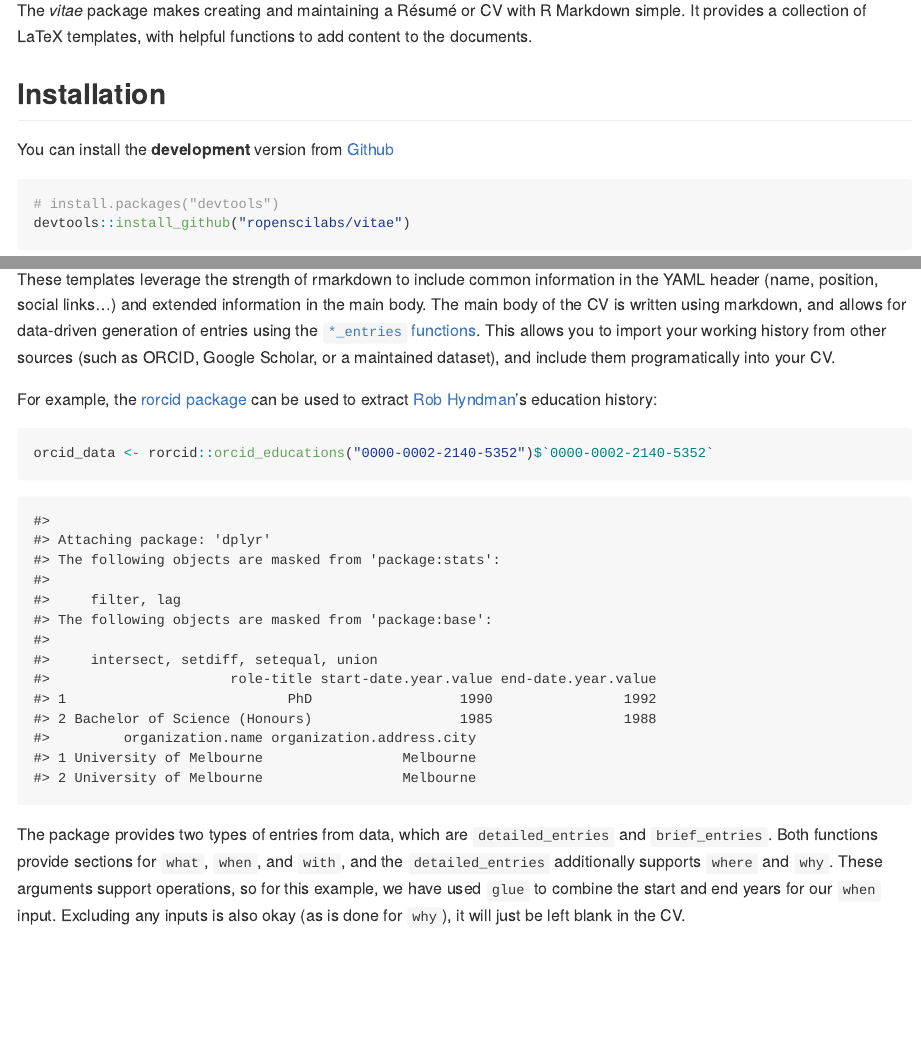
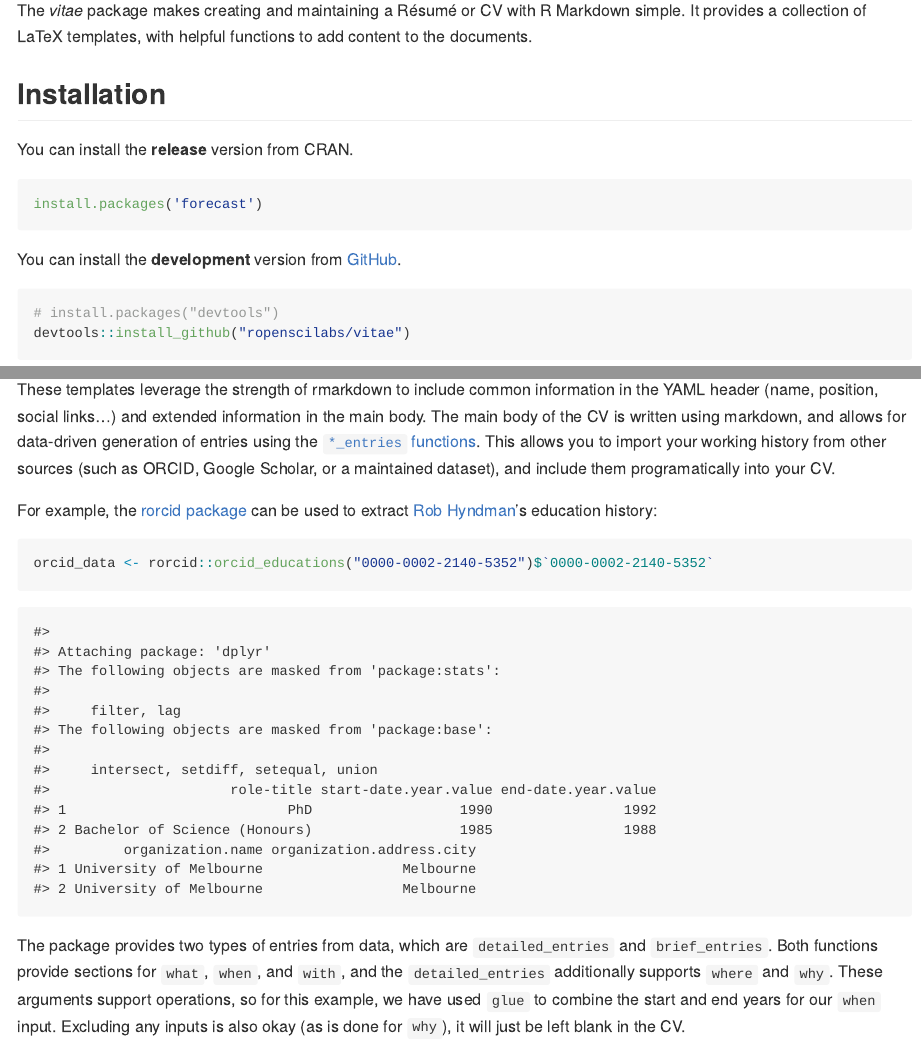
Before and after one commit to mitchelloharawild/vitae, an R Markdown document (README.Rmd): the page in a window 1100 px wide, from 220 px down, and a second part further down, joined at a grey line. The pictures show the output file README.md that the author committed with the source, drawn offline in the style of GitHub; badge pictures from the web are left out.

Commit message:
Updated README for CRAN release

````diff
--- a/README.Rmd
+++ b/README.Rmd
@@ -23,8 +23,14 @@ The *vitae* package makes creating and maintaining a Résumé or CV with R Markd
 
 ## Installation
 
+You can install the **release** version from CRAN.
+
+```{r cran-installation, eval = FALSE}
+install.packages('forecast')
+```
+
 You can install the **development** version from
-[Github](https://github.com/ropenscilabs/vitae)
+[GitHub](https://github.com/ropenscilabs/vitae).
 
 ```{r gh-installation, eval = FALSE}
 # install.packages("devtools")
````
Also changed, not shown: README.md.
